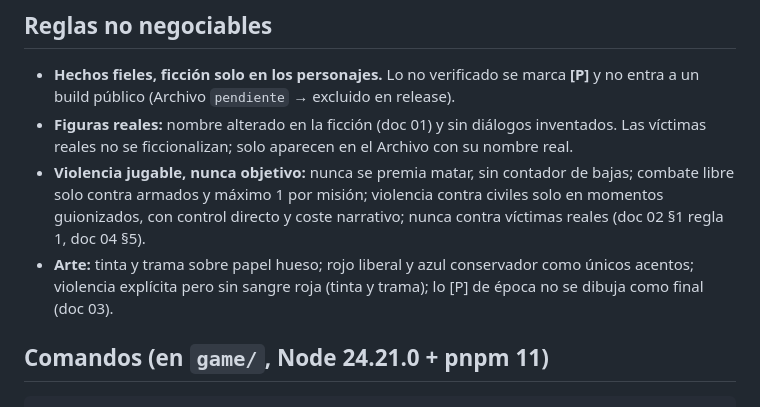
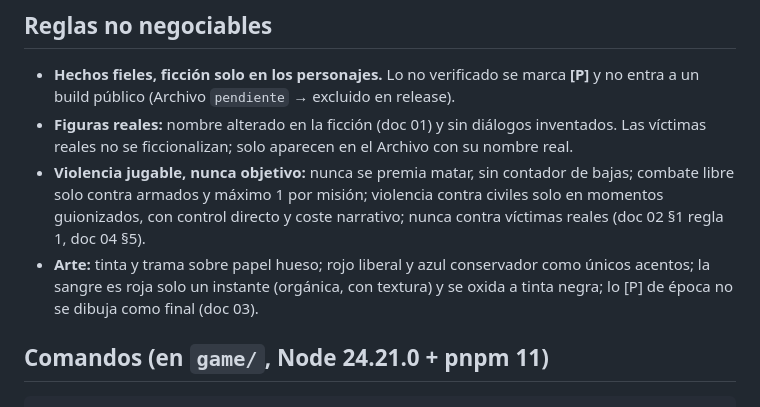
Before and after one commit to DanielSantos495/la_violencia_game, a Markdown page: CLAUDE.md, the part around the change. GitHub-like rendering.

Commit message:
docs(arte): la sangre se vuelve tinta
Decisión de Daniel (01-oct-2026), opción B: la sangre es roja solo en el
instante (mancha orgánica con textura, borde irregular) y se oxida a tinta negra;
en viñetas fijas ya es negra. El rojo partidista sigue plano, de imprenta y solo
en objetos. Diferencia por forma, textura y tiempo (también para daltonismo).
Actualiza doc 03 §1, CLAUDE.md y la-violencia-art.

Co-Authored-By: Claude Opus 5.5 <noreply@anthropic.com>
Claude-Session: https://claude.ai/code/session_01QtJf3igGCVRWYTJq1aY8YV

```diff
--- a/CLAUDE.md
+++ b/CLAUDE.md
@@ -29,8 +29,8 @@ Ante cualquier duda de diseño, historia o arte, lee el doc correspondiente en `
   guionizados, con control directo y coste narrativo; nunca contra víctimas reales
   (doc 02 §1 regla 1, doc 04 §5).
 - **Arte:** tinta y trama sobre papel hueso; rojo liberal y azul conservador como únicos
-  acentos; violencia explícita pero sin sangre roja (tinta y trama); lo [P] de época no se
-  dibuja como final (doc 03).
+  acentos; la sangre es roja solo un instante (orgánica, con textura) y se oxida a tinta
+  negra; lo [P] de época no se dibuja como final (doc 03).
 
 ## Comandos (en `game/`, Node 24.21.0 + pnpm 11)
 
```
Also changed, not shown: 2 other files.
